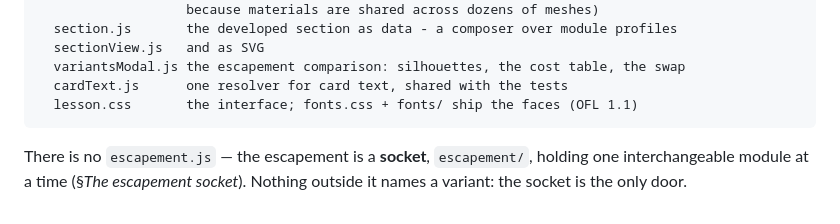
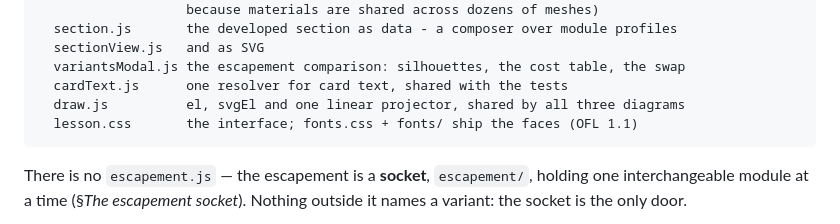
Before and after one commit to OlegG90/watch-simulator, a Markdown page: README.md, the part around the change. Rendered like a GitHub page.

Commit message:
List draw.js in the README source layout
Co-Authored-By: Claude Opus 5 <noreply@anthropic.com>

````diff
--- a/README.md
+++ b/README.md
@@ -294,6 +294,7 @@ src/lesson/
   sectionView.js   and as SVG
   variantsModal.js the escapement comparison: silhouettes, the cost table, the swap
   cardText.js      one resolver for card text, shared with the tests
+  draw.js          el, svgEl and one linear projector, shared by all three diagrams
   lesson.css       the interface; fonts.css + fonts/ ship the faces (OFL 1.1)
 ```
 
````
